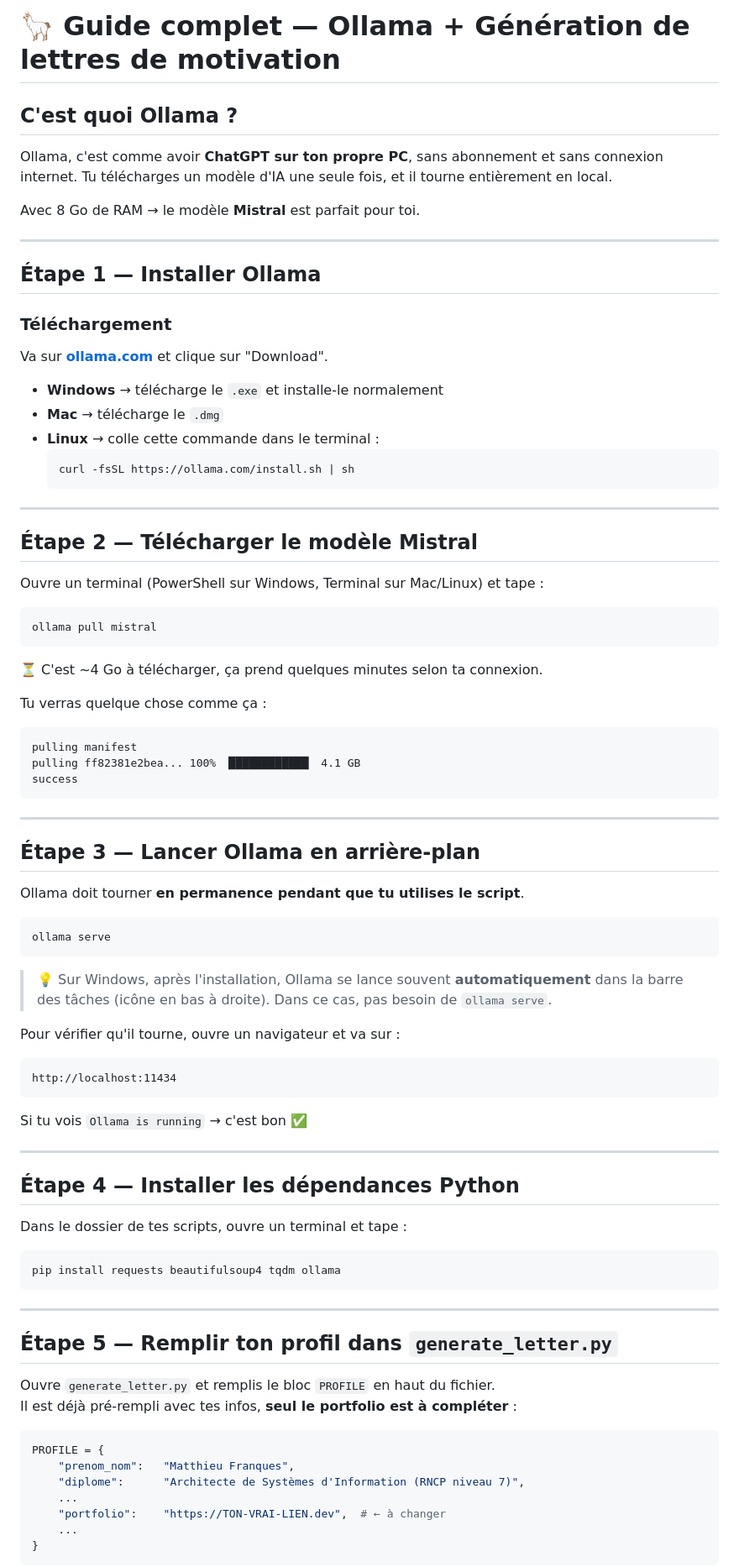
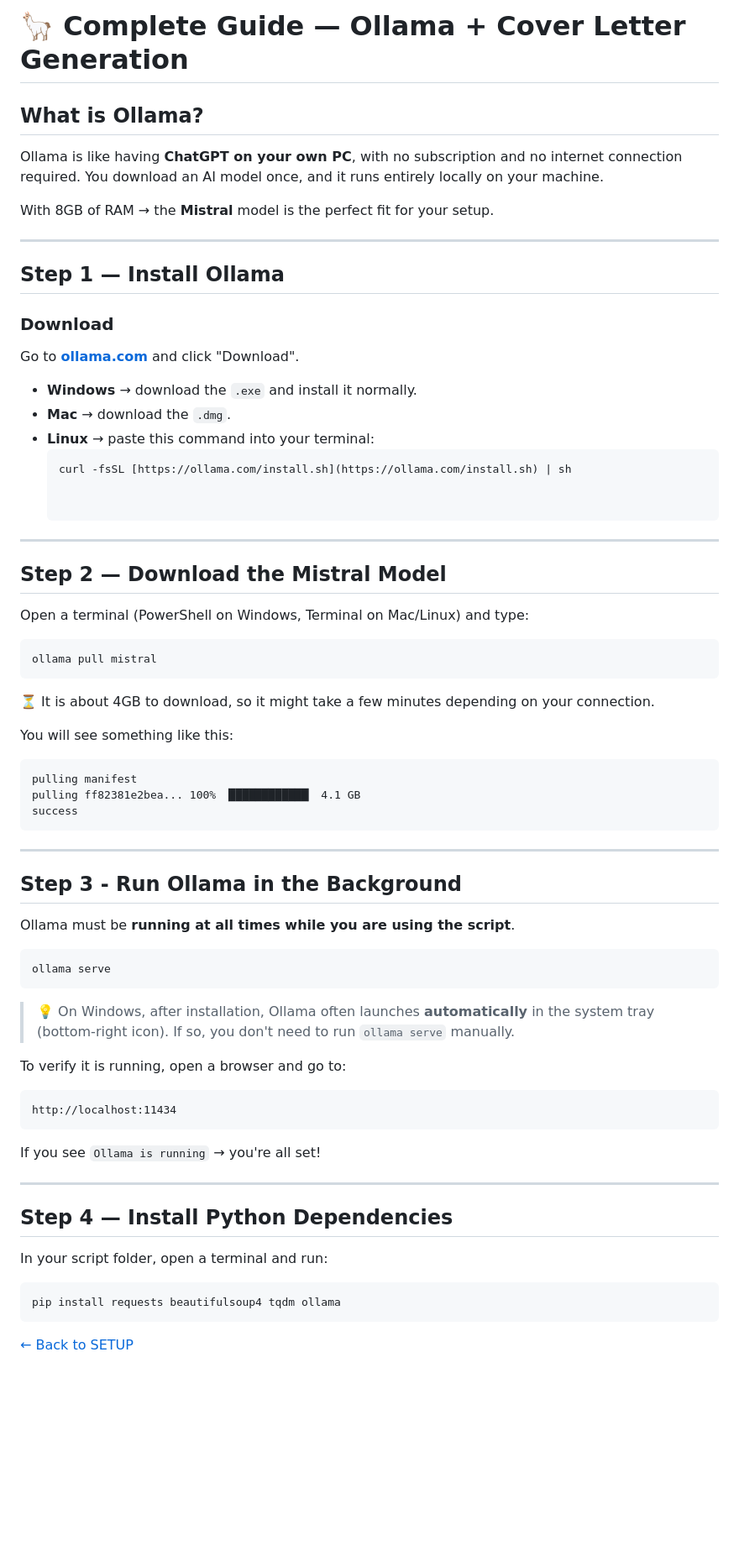
Before and after one commit to MatthieuFranques/SmartApply, a Markdown page: docs/GUIDE_OLLAMA.md, the part around the change printed below. Shown: that part at 84% size. Drawn GitHub-style; blank space fills up the shorter version.

````diff
--- a/docs/GUIDE_OLLAMA.md
+++ b/docs/GUIDE_OLLAMA.md
@@ -1,39 +1,38 @@
-# 🦙 Guide complet — Ollama + Génération de lettres de motivation
+# 🦙 Complete Guide — Ollama + Cover Letter Generation
 
-## C'est quoi Ollama ?
+## What is Ollama?
 
-Ollama, c'est comme avoir **ChatGPT sur ton propre PC**, sans abonnement et sans connexion internet. Tu télécharges un modèle d'IA une seule fois, et il tourne entièrement en local.
+Ollama is like having **ChatGPT on your own PC**, with no subscription and no internet connection required. You download an AI model once, and it runs entirely locally on your machine.
 
-Avec 8 Go de RAM → le modèle **Mistral** est parfait pour toi.
+With 8GB of RAM → the **Mistral** model is the perfect fit for your setup.
 
 ---
 
-## Étape 1 — Installer Ollama
+## Step 1 — Install Ollama
 
-### Téléchargement
+### Download
 
-Va sur **[ollama.com](https://ollama.com)** et clique sur "Download".
+Go to **[ollama.com](https://ollama.com)** and click "Download".
 
-- **Windows** → télécharge le `.exe` et installe-le normalement
-- **Mac** → télécharge le `.dmg`
-- **Linux** → colle cette commande dans le terminal :
+- **Windows** → download the `.exe` and install it normally.
+- **Mac** → download the `.dmg`.
+- **Linux** → paste this command into your terminal:
   ```bash
-  curl -fsSL https://ollama.com/install.sh | sh
-  ```
+  curl -fsSL [https://ollama.com/install.sh](https://ollama.com/install.sh) | sh
+
 
 ---
 
-## Étape 2 — Télécharger le modèle Mistral
+## Step 2 — Download the Mistral Model
 
-Ouvre un terminal (PowerShell sur Windows, Terminal sur Mac/Linux) et tape :
-
+Open a terminal (PowerShell on Windows, Terminal on Mac/Linux) and type:
 ```bash
 ollama pull mistral
 ```
 
-⏳ C'est ~4 Go à télécharger, ça prend quelques minutes selon ta connexion.
+⏳ It is about 4GB to download, so it might take a few minutes depending on your connection.
 
-Tu verras quelque chose comme ça :
+You will see something like this:
 ```
 pulling manifest
 pulling ff82381e2bea... 100% ▕████████████▏ 4.1 GB
@@ -42,46 +41,29 @@ success
 
 ---
 
-## Étape 3 — Lancer Ollama en arrière-plan
+## Step 3 - Run Ollama in the Background
 
-Ollama doit tourner **en permanence pendant que tu utilises le script**.
+Ollama must be **running at all times while you are using the script**.
 
 ```bash
 ollama serve
 ```
 
-> 💡 Sur Windows, après l'installation, Ollama se lance souvent **automatiquement** dans la barre des tâches (icône en bas à droite). Dans ce cas, pas besoin de `ollama serve`.
+> 💡 On Windows, after installation, Ollama often launches **automatically** in the system tray (bottom-right icon). If so, you don't need to run `ollama serve` manually.
 
-Pour vérifier qu'il tourne, ouvre un navigateur et va sur :
+To verify it is running, open a browser and go to:
 ```
 http://localhost:11434
 ```
-Si tu vois `Ollama is running` → c'est bon ✅
+If you see `Ollama is running` → you're all set!
 
 ---
 
-## Étape 4 — Installer les dépendances Python
+## Step 4 — Install Python Dependencies
 
-Dans le dossier de tes scripts, ouvre un terminal et tape :
-
+In your script folder, open a terminal and run:
 ```bash
 pip install requests beautifulsoup4 tqdm ollama
 ```
+[← Back to SETUP](SETUP.md)
 
----
-
-## Étape 5 — Remplir ton profil dans `generate_letter.py`
-
-Ouvre `generate_letter.py` et remplis le bloc `PROFILE` en haut du fichier.
-Il est déjà pré-rempli avec tes infos, **seul le portfolio est à compléter** :
-
-```python
-PROFILE = {
-    "prenom_nom":   "Matthieu Franques",
-    "diplome":      "Architecte de Systèmes d'Information (RNCP niveau 7)",
-    ...
-    "portfolio":    "https://TON-VRAI-LIEN.dev",  # ← à changer
-    ...
-}
-```
-
````
Also changed, not shown: other parts of docs/GUIDE_OLLAMA.md (+1 -122 lines), README.MD (+28 -73 lines), docs/ARCHITECTURE.md (added, +86 -0 lines), docs/CONTRIBUTING.md (added, +64 -0 lines), docs/LICENSE.md (added, +24 -0 lines), docs/ROADMAP.md (added, +26 -0 lines), docs/SECURITY.md (added, +26 -0 lines), docs/SETUP.md (+44 -0 lines), src/SmartApplyBack/README.md (+4 -31 lines), docs/FAQ.md (deleted), docs/FILTERING.md (deleted), docs/screens/gmail_dashboard.png (added), docs/screens/scraping_dashboard.png (added), 1 other file.
